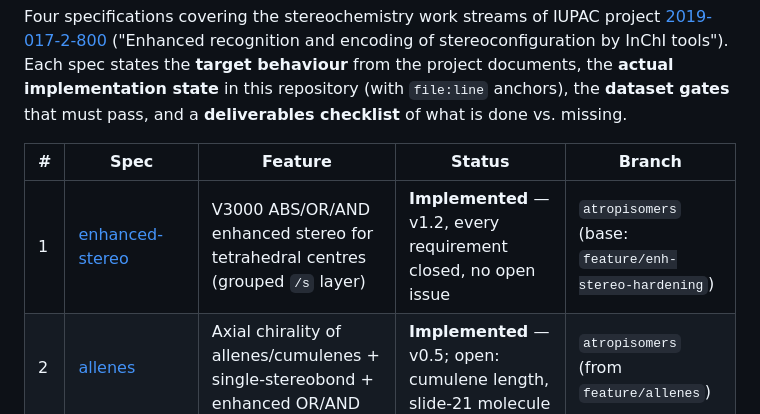
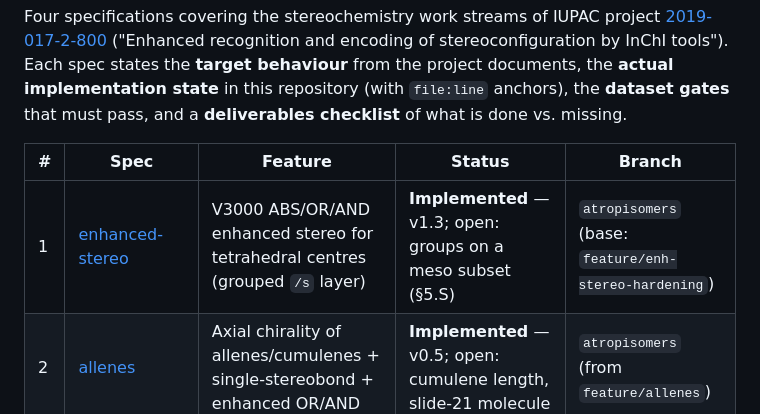
Before and after one commit to cm-beilstein/InChI-specs, a Markdown page: README.md, the part around the change. Drawn GitHub-style.

```diff
--- a/README.md
+++ b/README.md
@@ -9,7 +9,7 @@ of what is done vs. missing.
 
 | # | Spec | Feature | Status | Branch |
 |---|------|---------|--------|--------|
-| 1 | [enhanced-stereo](enhanced-stereo/SPEC.md) | V3000 ABS/OR/AND enhanced stereo for tetrahedral centres (grouped `/s` layer) | **Implemented** — v1.2, every requirement closed, no open issue | `atropisomers` (base: `feature/enh-stereo-hardening`) |
+| 1 | [enhanced-stereo](enhanced-stereo/SPEC.md) | V3000 ABS/OR/AND enhanced stereo for tetrahedral centres (grouped `/s` layer) | **Implemented** — v1.3; open: groups on a meso subset (§5.S) | `atropisomers` (base: `feature/enh-stereo-hardening`) |
 | 2 | [allenes](allenes/SPEC.md) | Axial chirality of allenes/cumulenes + single-stereobond + enhanced OR/AND | **Implemented** — v0.5; open: cumulene length, slide-21 molecule | `atropisomers` (from `feature/allenes`) |
 | 3 | [double-bond-ez](double-bond-ez/SPEC.md) | Enhanced OR/AND for C=C double bonds (grouped `/b` layer) | **Implemented** — v0.4; open: reading grouped `/b` back, fixed-H/isotopic `/b` | `atropisomers` (from `feature/double-bond-ez`) |
 | 4 | [atropisomers](atropisomers/SPEC.md) | Axial chirality about a hindered single bond | **Implemented** — v0.6 (detection, `/t`+`/m`); open: reparse round-trip, C–N/N–N axes | `atropisomers` |
```
Also changed, not shown: enhanced-stereo/SPEC.md (+38 -8 lines).
